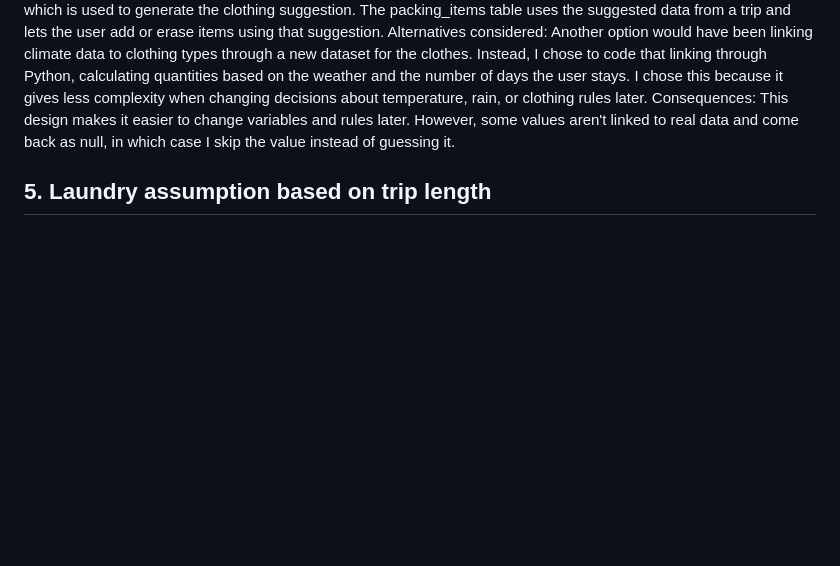
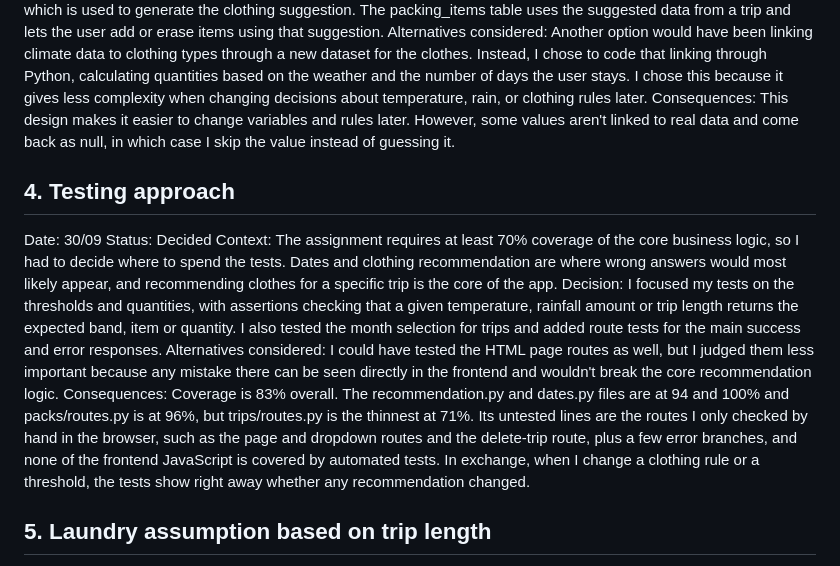
Before and after one commit to hernach-cr/DevopsAssignmentPackingApp, a Markdown page: ADR.md, the part around the change. Drawn GitHub-style; blank space fills up the shorter version.

Commit message:
add adr4 entry

```diff
--- a/ADR.md
+++ b/ADR.md
@@ -22,6 +22,14 @@ Decision: The first table contains the cities, and next to it the average precip
 Alternatives considered: Another option would have been linking climate data to clothing types through a new dataset for the clothes. Instead, I chose to code that linking through Python, calculating quantities based on the weather and the number of days the user stays. I chose this because it gives less complexity when changing decisions about temperature, rain, or clothing rules later.
 Consequences: This design makes it easier to change variables and rules later. However, some values aren't linked to real data and come back as null, in which case I skip the value instead of guessing it.
 
+## 4. Testing approach
+Date: 30/09
+Status: Decided
+Context: The assignment requires at least 70% coverage of the core business logic, so I had to decide where to spend the tests. Dates and clothing recommendation are where wrong answers would most likely appear, and recommending clothes for a specific trip is the core of the app.
+Decision: I focused my tests on the thresholds and quantities, with assertions checking that a given temperature, rainfall amount or trip length returns the expected band, item or quantity. I also tested the month selection for trips and added route tests for the main success and error responses.
+Alternatives considered: I could have tested the HTML page routes as well, but I judged them less important because any mistake there can be seen directly in the frontend and wouldn't break the core recommendation logic.
+Consequences: Coverage is 83% overall. The recommendation.py  and dates.py files are at 94 and 100%  and packs/routes.py is at 96%, but trips/routes.py is the thinnest at 71%. Its untested lines are the routes I only checked by hand in the browser, such as the page and dropdown routes and the delete-trip route, plus a few error branches, and none of the frontend JavaScript is covered by automated tests. In exchange, when I change a clothing rule or a threshold, the tests show right away whether any recommendation changed.
+
 ## 5. Laundry assumption based on trip length
 Date: 28/09
 Status: Decided
```
